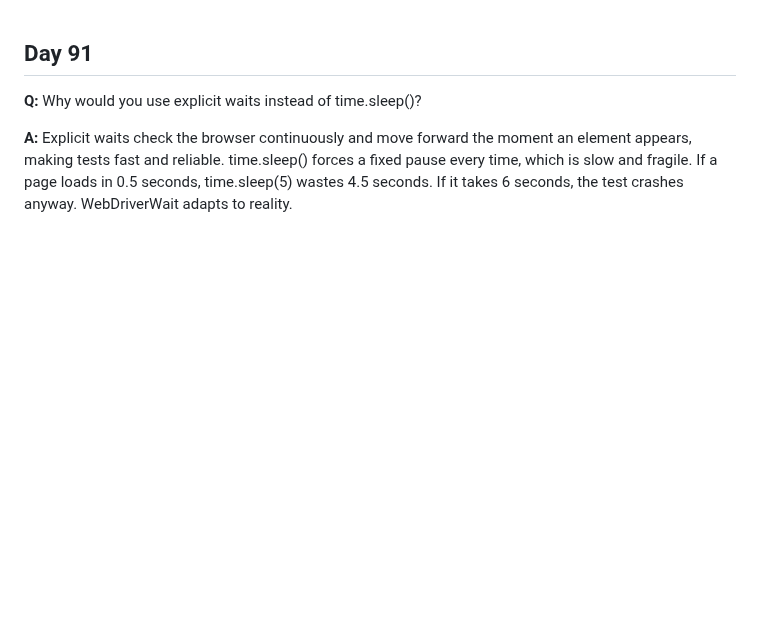
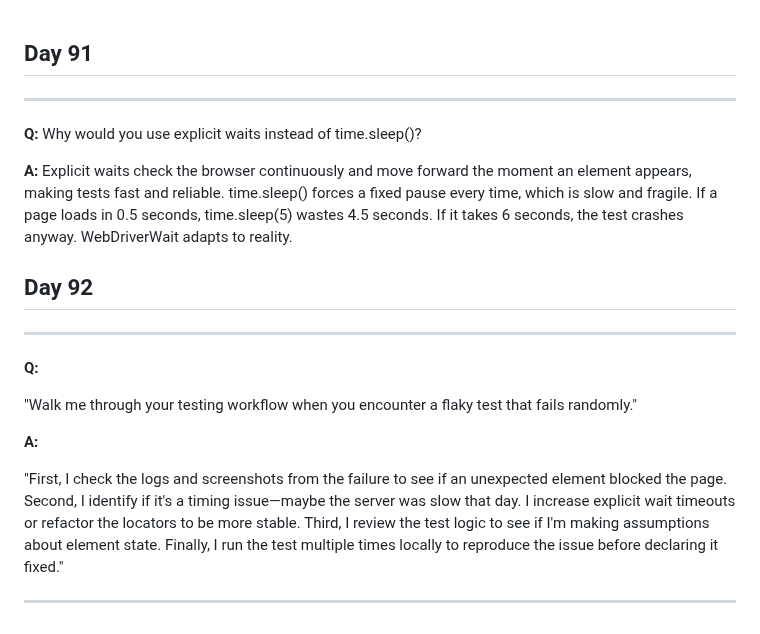
Before and after one commit to pkhaladzealex-eng/fintech-QA-mastery, a Markdown page: interview-prep/q-and-a.md, the part around the change. Drawn GitHub-style; blank space fills up the shorter version.

```diff
--- a/interview-prep/q-and-a.md
+++ b/interview-prep/q-and-a.md
@@ -1,5 +1,21 @@
 ## Day 91
+
+---
 
 **Q:** Why would you use explicit waits instead of time.sleep()?
 
 **A:** Explicit waits check the browser continuously and move forward the moment an element appears, making tests fast and reliable. time.sleep() forces a fixed pause every time, which is slow and fragile. If a page loads in 0.5 seconds, time.sleep(5) wastes 4.5 seconds. If it takes 6 seconds, the test crashes anyway. WebDriverWait adapts to reality.
+
+## Day 92
+
+---
+
+**Q:**
+
+"Walk me through your testing workflow when you encounter a flaky test that fails randomly."
+
+**A:**
+
+"First, I check the logs and screenshots from the failure to see if an unexpected element blocked the page. Second, I identify if it's a timing issue—maybe the server was slow that day. I increase explicit wait timeouts or refactor the locators to be more stable. Third, I review the test logic to see if I'm making assumptions about element state. Finally, I run the test multiple times locally to reproduce the issue before declaring it fixed."
+
+---
```
Also changed, not shown: README.md (+12 -0 lines), days-91-180/demoblaze_cart.png, 1 other file.
